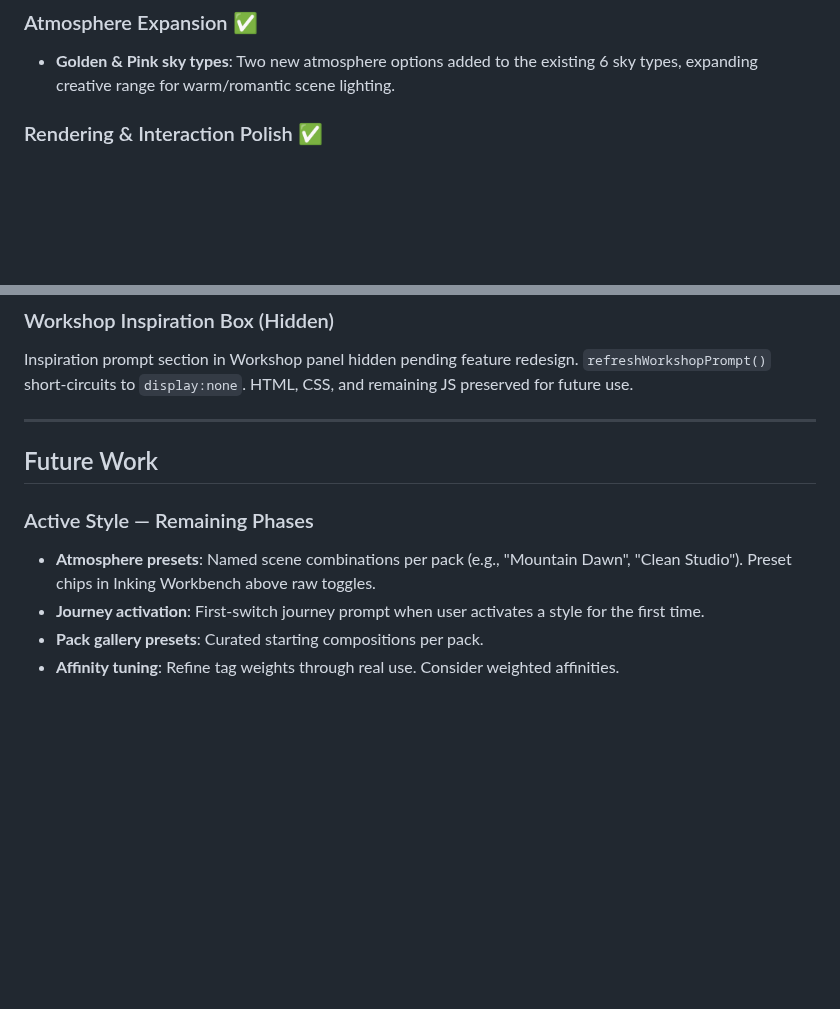
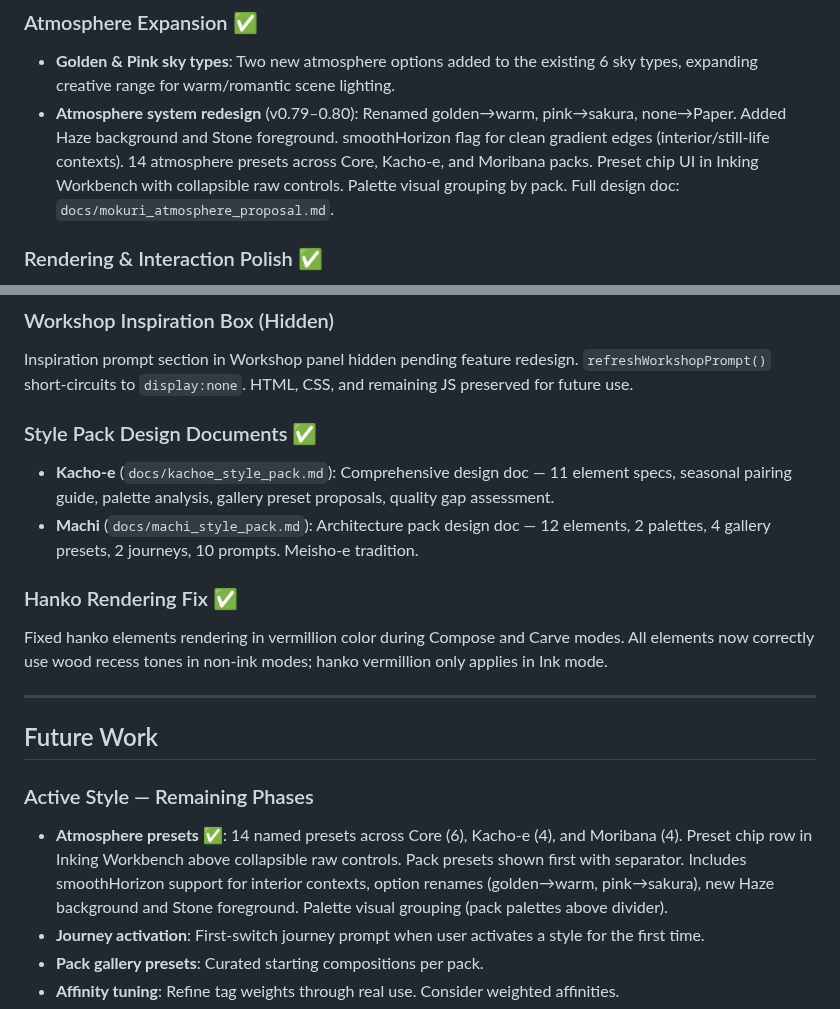
Before and after one commit to rmauceri/mokuri, a Markdown page: ROADMAP.md, 2 parts joined by grey strips. Drawn GitHub-style; blank space fills up the shorter version.

Commit message:
Update roadmap with atmosphere presets, pack docs, hanko fix
Mark atmosphere presets as complete in Active Style phases.
Expand Atmosphere Expansion section with v0.79-0.80 details.
Add Style Pack Design Documents section (Kacho-e, Machi).
Add Hanko Rendering Fix section.

Co-authored-by: Copilot <223556219+Copilot@users.noreply.github.com>

```diff
--- a/ROADMAP.md
+++ b/ROADMAP.md
@@ -172,6 +172,7 @@ Authentic print presentation features wrapping the existing print output — mar
 ### Atmosphere Expansion ✅
 
 - **Golden & Pink sky types**: Two new atmosphere options added to the existing 6 sky types, expanding creative range for warm/romantic scene lighting.
+- **Atmosphere system redesign** (v0.79–0.80): Renamed golden→warm, pink→sakura, none→Paper. Added Haze background and Stone foreground. smoothHorizon flag for clean gradient edges (interior/still-life contexts). 14 atmosphere presets across Core, Kacho-e, and Moribana packs. Preset chip UI in Inking Workbench with collapsible raw controls. Palette visual grouping by pack. Full design doc: `docs/mokuri_atmosphere_proposal.md`.
 
 ### Rendering & Interaction Polish ✅
 
@@ -275,13 +276,22 @@ Invisible 36×36px transparent hit rects behind all resize/rotate handles on `po
 
 Inspiration prompt section in Workshop panel hidden pending feature redesign. `refreshWorkshopPrompt()` short-circuits to `display:none`. HTML, CSS, and remaining JS preserved for future use.
 
+### Style Pack Design Documents ✅
+
+- **Kacho-e** (`docs/kachoe_style_pack.md`): Comprehensive design doc — 11 element specs, seasonal pairing guide, palette analysis, gallery preset proposals, quality gap assessment.
+- **Machi** (`docs/machi_style_pack.md`): Architecture pack design doc — 12 elements, 2 palettes, 4 gallery presets, 2 journeys, 10 prompts. Meisho-e tradition.
+
+### Hanko Rendering Fix ✅
+
+Fixed hanko elements rendering in vermillion color during Compose and Carve modes. All elements now correctly use wood recess tones in non-ink modes; hanko vermillion only applies in Ink mode.
+
 ---
 
 ## Future Work
 
 ### Active Style — Remaining Phases
 
-- **Atmosphere presets**: Named scene combinations per pack (e.g., "Mountain Dawn", "Clean Studio"). Preset chips in Inking Workbench above raw toggles.
+- **Atmosphere presets** ✅: 14 named presets across Core (6), Kacho-e (4), and Moribana (4). Preset chip row in Inking Workbench above collapsible raw controls. Pack presets shown first with separator. Includes smoothHorizon support for interior contexts, option renames (golden→warm, pink→sakura), new Haze background and Stone foreground. Palette visual grouping (pack palettes above divider).
 - **Journey activation**: First-switch journey prompt when user activates a style for the first time.
 - **Pack gallery presets**: Curated starting compositions per pack.
 - **Affinity tuning**: Refine tag weights through real use. Consider weighted affinities.
```
